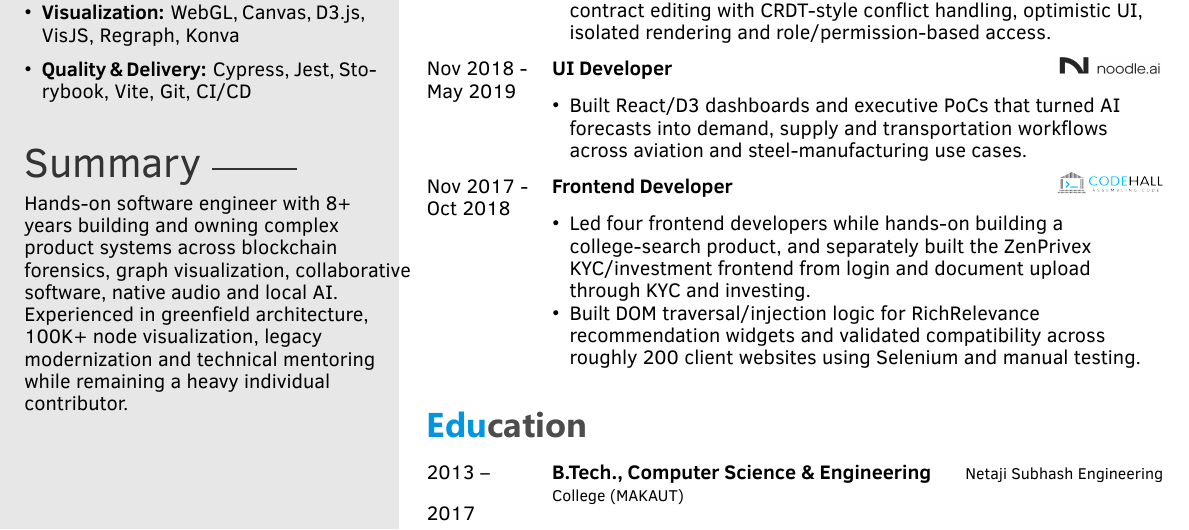
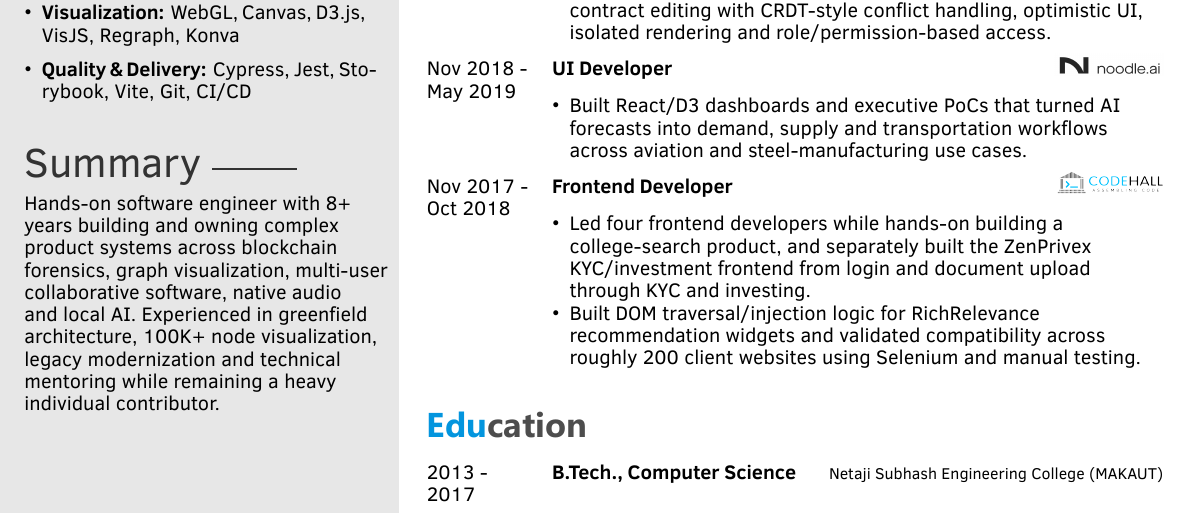
Before and after one commit to sdevil7th/my-CV, a LaTeX CV (template.tex): part of the page, cut so that both start at the same text. Compiled offline with XeLaTeX.

Commit message:
chore: updated with final manual polish

```diff
--- a/template.tex
+++ b/template.tex
@@ -56,7 +56,7 @@
 
 \aboutme{
 \\
-{\color{black}Hands-on software engineer with 8+ years building and owning complex product systems across blockchain forensics, graph visualization, collaborative software, native audio and local AI. Experienced in greenfield architecture, 100K+ node visualization, legacy modernization and technical mentoring while remaining a heavy individual contributor.}
+{\color{black}Hands-on software engineer with 8+ years building and owning complex product systems across blockchain forensics, graph visualization, multi-user collaborative software, native audio and local AI. Experienced in greenfield architecture, 100K+ node visualization, legacy modernization and technical mentoring while remaining a heavy individual contributor.}
 }
 
 \cveducation{}
@@ -141,9 +141,9 @@
 \section{Education}
 \begin{twenty}
 \twentyitem
-{2013 --}
+{2013 -}
 {2017}
-{B.Tech., Computer Science \& Engineering}
+{B.Tech., Computer Science}
 {Netaji Subhash Engineering College (MAKAUT)}
 {}
 {}
```
